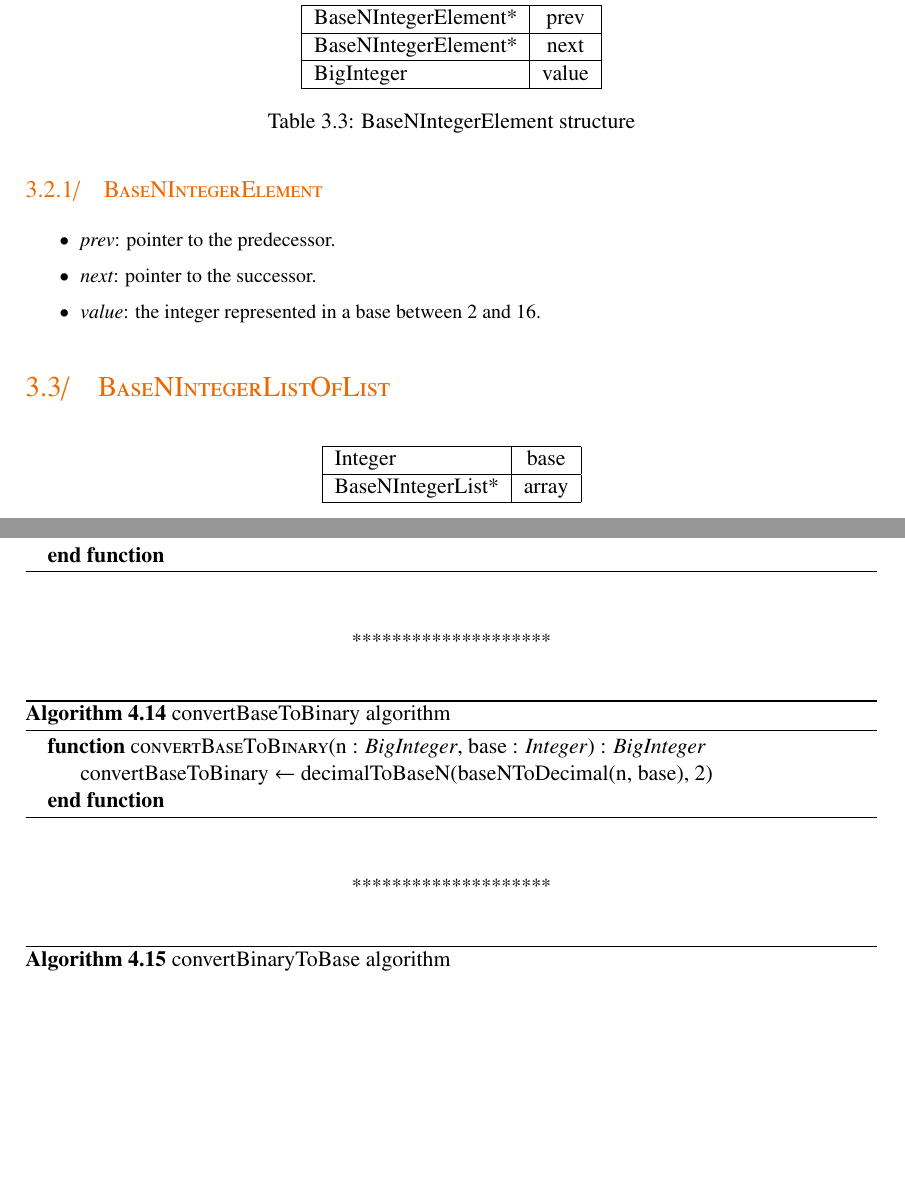
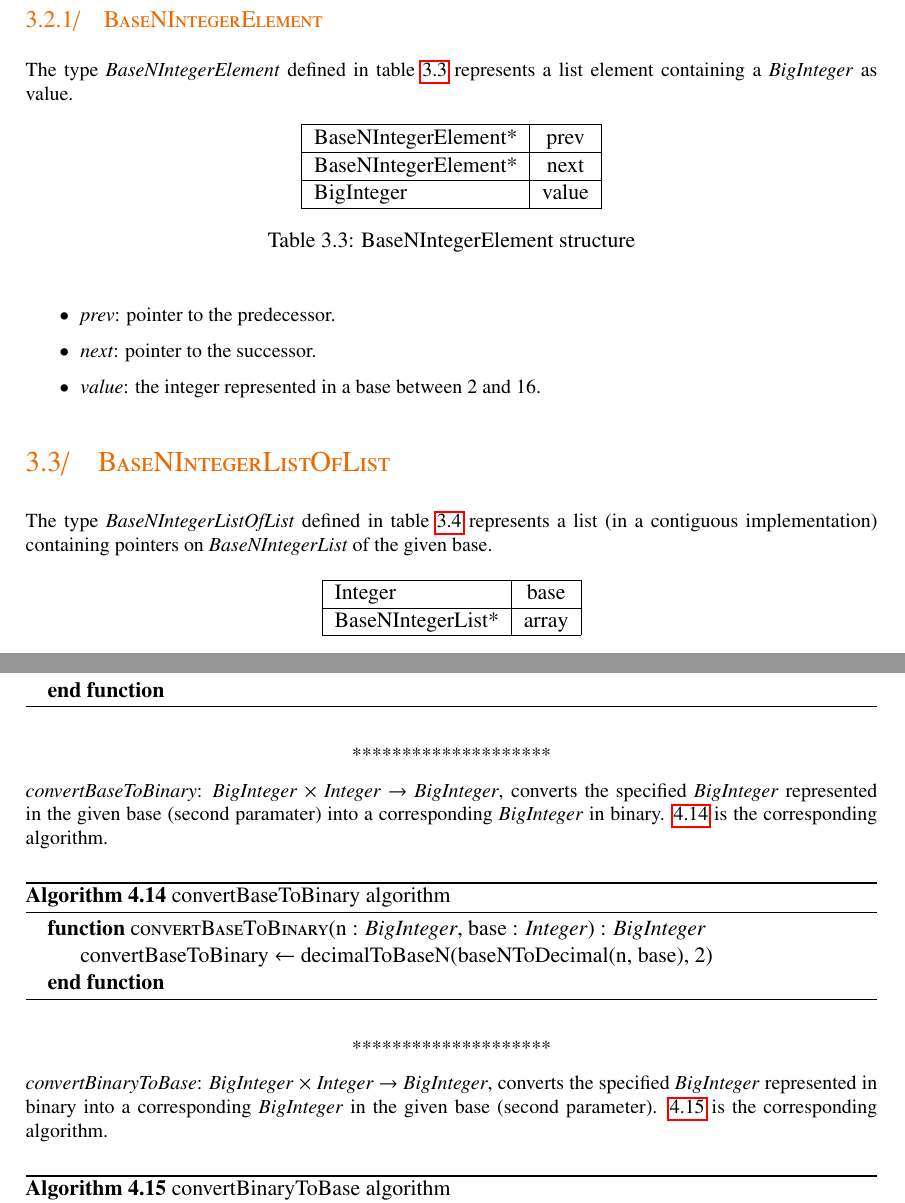
Before and after one commit to CBenoit/radix-sort-project-utbm-lo27, a LaTeX document (report/report.tex): two parts of pages 12 and 20 of 25, joined at a grey line, cut at the place of the change, the shorter picture padded with empty space. Compiled offline with pdfLaTeX.

Commit message:
Added conversion algorithms description (report).

```diff
--- a/report/report.tex
+++ b/report/report.tex
@@ -169,11 +174,13 @@ This list will be implemented using a doubly linked-list.
     \item \emph{size}: the current number of elements in the list.
 \end{itemize}
 
-\subsection{BaseNIntegerElement}
+\subsection{BaseNIntegerElement} \label{subsection:basen-integer-element}
+
+The type \emph{BaseNIntegerElement} defined in table \ref{tab:basenintegerelement-struct} represents
+a list element containing a \emph{BigInteger} as value.
 
 \begin{table}[h]
     \centering
-    \label{tab:basenintegerelement-struct}
 
     \begin{tabular}{|l|c|}
         \hline
@@ -196,9 +204,11 @@ This list will be implemented using a doubly linked-list.
 
 \section{BaseNIntegerListOfList} \label{section:basen-integer-list-of-list}
 
+The type \emph{BaseNIntegerListOfList} defined in table \ref{tab:basenintegerlistoflist-struct} represents
+a list (in a contiguous implementation) containing pointers on \emph{BaseNIntegerList} of the given base.
+
 \begin{table}[h]
     \centering
-    \label{tab:basenintegerlistoflist-struct}
 
     \begin{tabular}{|l|c|}
         \hline
@@ -671,6 +686,11 @@ converts the specified integer represented in base 10 into a corresponding integ
 
 \separator
 
+\emph{convertBaseToBinary}: \emph{BigInteger} \(×\) \emph{Integer} \(\rightarrow\) \emph{BigInteger},
+converts the specified \emph{BigInteger} represented in the given base (second paramater) into a corresponding \emph{BigInteger}
+in binary.
+\ref{algo:basenintegerlist-convert-base-to-binary} is the corresponding algorithm.
+
 \begin{algorithm}[H]
     \caption{convertBaseToBinary algorithm}
     \label{algo:basenintegerlist-convert-base-to-binary}
@@ -683,6 +703,11 @@ converts the specified integer represented in base 10 into a corresponding integ
 \end{algorithm}
 
 \separator
+
+\emph{convertBinaryToBase}: \emph{BigInteger} \(×\) \emph{Integer} \(\rightarrow\) \emph{BigInteger},
+converts the specified \emph{BigInteger} represented in binary into a corresponding \emph{BigInteger}
+in the given base (second parameter).
+\ref{algo:basenintegerlist-convert-binary-to-base} is the corresponding algorithm.
 
 \begin{algorithm}[H]
     \caption{convertBinaryToBase algorithm}
```
Also changed, not shown: report/report.tex (27 more changed lines).
